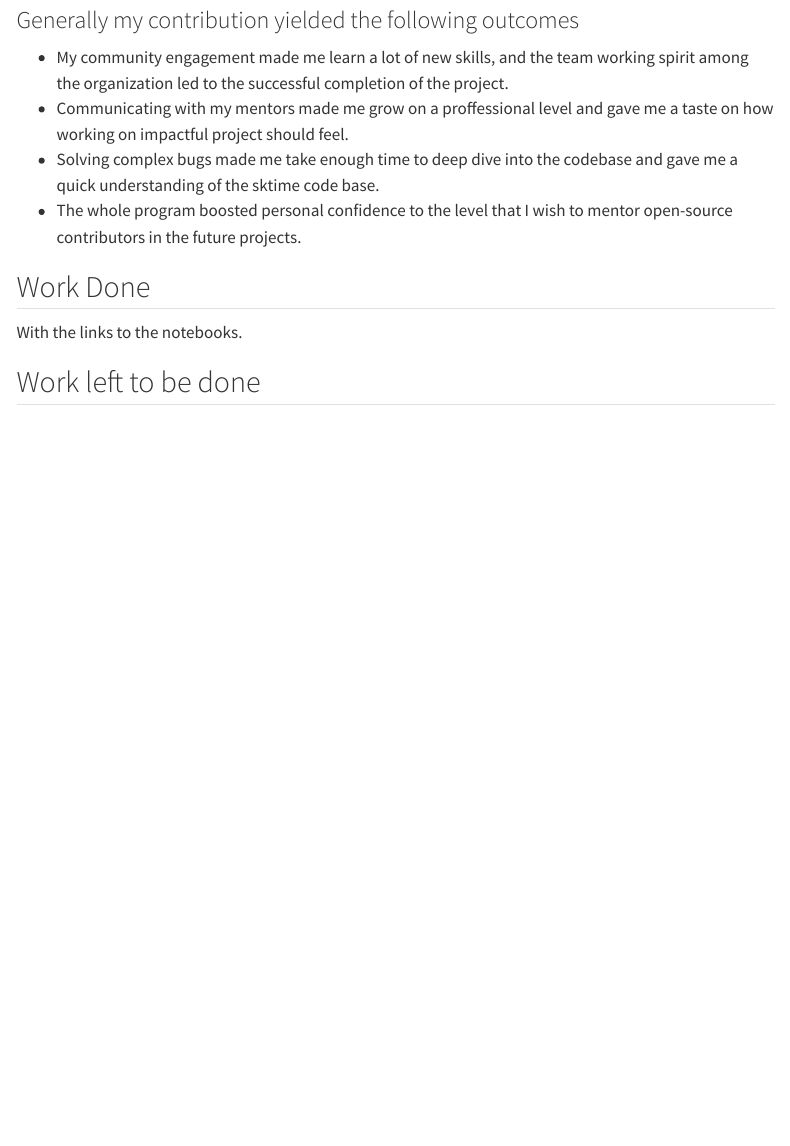
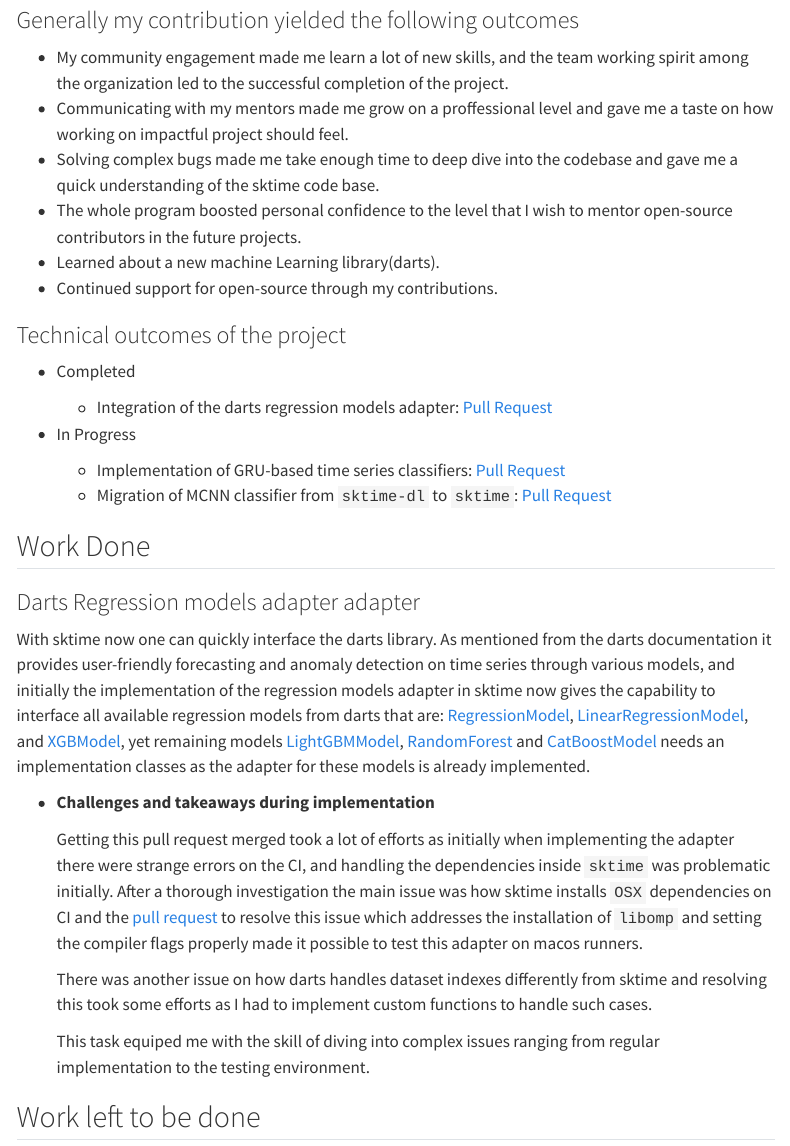
Before and after one commit to fnhirwa/gsoc2024, a Quarto document (index.qmd): the page in a window 1100 px wide, from 570 px down. Rendered offline with R 4.5, knitr and Pandoc in place of Quarto, with nearby package versions; menus at the side of the page are left out.

Commit message:
added regression models

```diff
--- a/index.qmd
+++ b/index.qmd
@@ -21,10 +21,32 @@
 * Communicating with my mentors made me grow on a proffessional level and gave me a taste on how working on impactful project should feel.
 * Solving complex bugs made me take enough time to deep dive into the codebase and gave me a quick understanding of the sktime code base.
 * The whole program boosted personal confidence to the level that I wish to mentor open-source contributors in the future projects.
+* Learned about a new machine Learning library(darts).
+* Continued support for open-source through my contributions.
+
+### Technical outcomes of the project
+
+* Completed
+
+    - Integration of the darts regression models adapter: [Pull Request](https://github.com/sktime/sktime/pull/6454)
+
+* In Progress
+    - Implementation of GRU-based time series classifiers: [Pull Request](https://github.com/sktime/sktime/pull/6952)
+    - Migration of MCNN classifier from `sktime-dl` to `sktime`: [Pull Request](https://github.com/sktime/sktime/pull/6763)
 
 ## Work Done
 
-With the links to the notebooks.
+### Darts Regression models adapter adapter
+
+With sktime now one can quickly interface the darts library. As mentioned from the darts documentation it provides user-friendly forecasting and anomaly detection on time series through various models, and initially the implementation of the regression models adapter in sktime now gives the capability to interface all available regression models from darts that are: [RegressionModel](https://unit8co.github.io/darts/generated_api/darts.models.forecasting.regression_model.html#darts.models.forecasting.regression_model.RegressionModel), [LinearRegressionModel](https://unit8co.github.io/darts/generated_api/darts.models.forecasting.linear_regression_model.html#darts.models.forecasting.linear_regression_model.LinearRegressionModel), and [XGBModel](https://unit8co.github.io/darts/generated_api/darts.models.forecasting.xgboost.html#darts.models.forecasting.xgboost.XGBModel), yet remaining models [LightGBMModel](https://unit8co.github.io/darts/generated_api/darts.models.forecasting.lgbm.html#darts.models.forecasting.lgbm.LightGBMModel), [RandomForest](https://unit8co.github.io/darts/generated_api/darts.models.forecasting.random_forest.html#darts.models.forecasting.random_forest.RandomForest) and [CatBoostModel](https://unit8co.github.io/darts/generated_api/darts.models.forecasting.catboost_model.html#darts.models.forecasting.catboost_model.CatBoostModel) needs an implementation classes as the adapter for these models is already implemented.
+
+* **Challenges and takeaways during implementation**
+
+    Getting this pull request merged took a lot of efforts as initially when implementing the adapter there were strange errors on the CI, and handling the dependencies inside `sktime` was problematic initially. After a thorough investigation the main issue was how sktime installs `OSX` dependencies on CI and the [pull request](https://github.com/sktime/sktime/pull/6926) to resolve this issue which addresses the installation of `libomp` and setting the compiler flags properly made it possible to test this adapter on macos runners.
+
+    There was another issue on how darts handles dataset indexes differently from sktime and resolving this took some efforts as I had to implement custom functions to handle such cases.
+
+    This task equiped me with the skill of diving into complex issues ranging from regular implementation to the testing environment.
 
 ## Work left to be done
 
```
Also changed, not shown: 1 other file.
